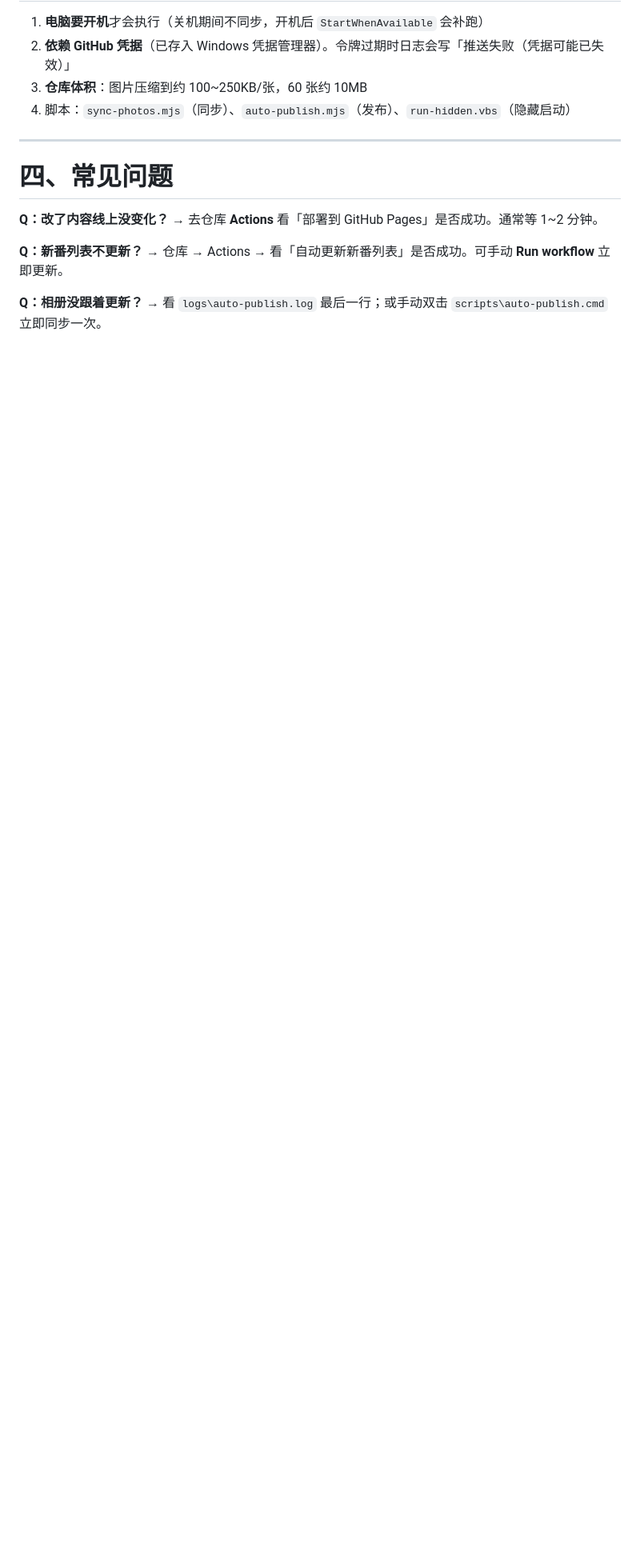
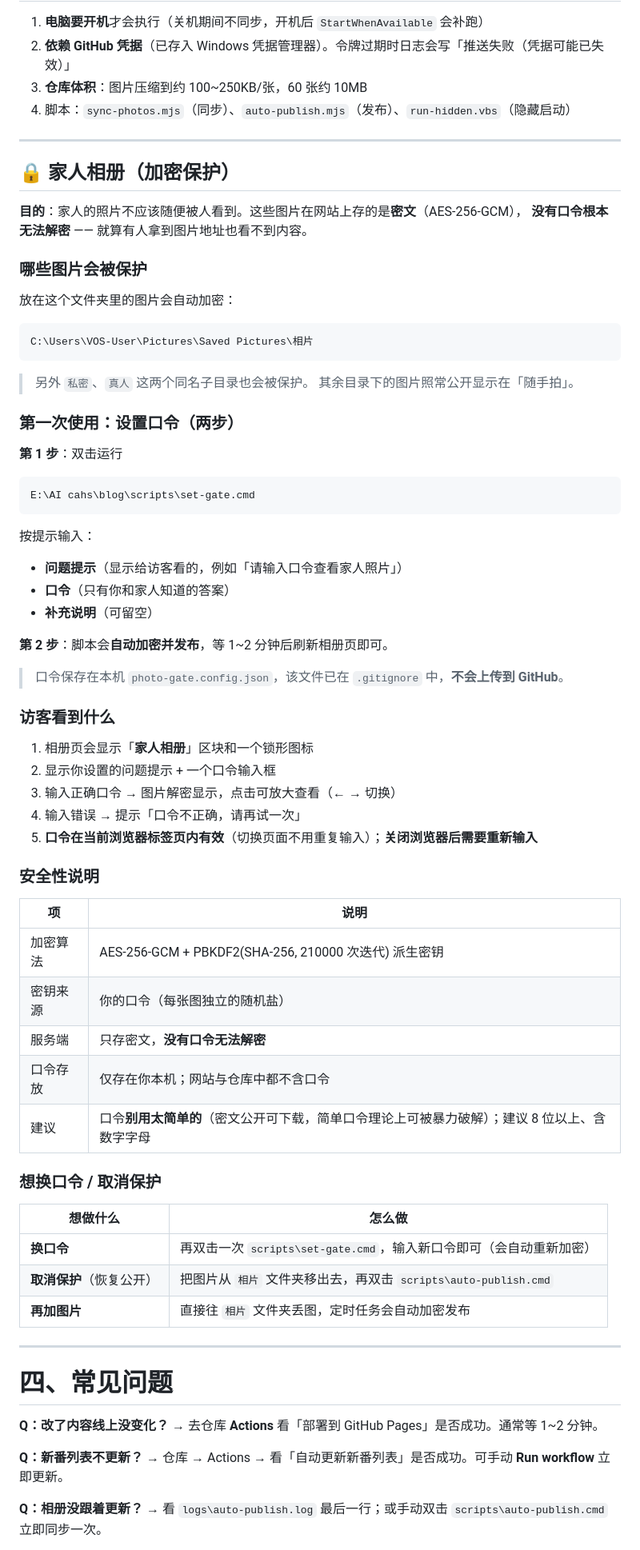
Before and after one commit to q1310617762-web/q1310617762-web.github.io, a Markdown page: 部署与内容修改指南.md, the part around the change. Shown at 80% size. Drawn GitHub-style; blank space fills up the shorter version.

Commit message:
docs: 补充家人相册加密使用说明

````diff
--- a/部署与内容修改指南.md
+++ b/部署与内容修改指南.md
@@ -355,6 +355,62 @@ GitHub Actions 自动构建 → 网站相册更新（约 1~2 分钟）
 
 ---
 
+## 🔒 家人相册（加密保护）
+
+**目的**：家人的照片不应该随便被人看到。这些图片在网站上存的是**密文**（AES-256-GCM），
+**没有口令根本无法解密** —— 就算有人拿到图片地址也看不到内容。
+
+### 哪些图片会被保护
+
+放在这个文件夹里的图片会自动加密：
+```
+C:\Users\VOS-User\Pictures\Saved Pictures\相片
+```
+> 另外 `私密`、`真人` 这两个同名子目录也会被保护。
+> 其余目录下的图片照常公开显示在「随手拍」。
+
+### 第一次使用：设置口令（两步）
+
+**第 1 步**：双击运行
+```
+E:\AI cahs\blog\scripts\set-gate.cmd
+```
+按提示输入：
+- **问题提示**（显示给访客看的，例如「请输入口令查看家人照片」）
+- **口令**（只有你和家人知道的答案）
+- **补充说明**（可留空）
+
+**第 2 步**：脚本会**自动加密并发布**，等 1~2 分钟后刷新相册页即可。
+
+> 口令保存在本机 `photo-gate.config.json`，该文件已在 `.gitignore` 中，**不会上传到 GitHub**。
+
+### 访客看到什么
+
+1. 相册页会显示「**家人相册**」区块和一个锁形图标
+2. 显示你设置的问题提示 + 一个口令输入框
+3. 输入正确口令 → 图片解密显示，点击可放大查看（← → 切换）
+4. 输入错误 → 提示「口令不正确，请再试一次」
+5. **口令在当前浏览器标签页内有效**（切换页面不用重复输入）；**关闭浏览器后需要重新输入**
+
+### 安全性说明
+
+| 项 | 说明 |
+|---|---|
+| 加密算法 | AES-256-GCM + PBKDF2(SHA-256, 210000 次迭代) 派生密钥 |
+| 密钥来源 | 你的口令（每张图独立的随机盐） |
+| 服务端 | 只存密文，**没有口令无法解密** |
+| 口令存放 | 仅存在你本机；网站与仓库中都不含口令 |
+| 建议 | 口令**别用太简单的**（密文公开可下载，简单口令理论上可被暴力破解）；建议 8 位以上、含数字字母 |
+
+### 想换口令 / 取消保护
+
+| 想做什么 | 怎么做 |
+|---|---|
+| **换口令** | 再双击一次 `scripts\set-gate.cmd`，输入新口令即可（会自动重新加密）|
+| **取消保护**（恢复公开）| 把图片从 `相片` 文件夹移出去，再双击 `scripts\auto-publish.cmd` |
+| **再加图片** | 直接往 `相片` 文件夹丢图，定时任务会自动加密发布 |
+
+---
 # 四、常见问题
 
 **Q：改了内容线上没变化？**
````
